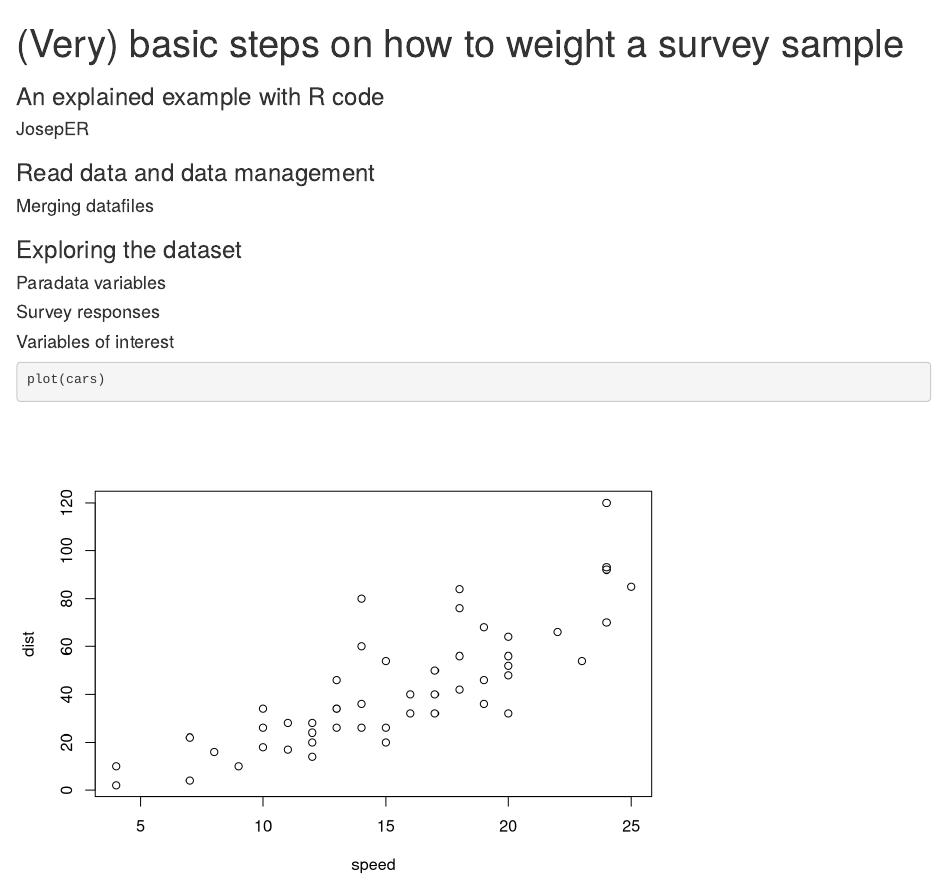
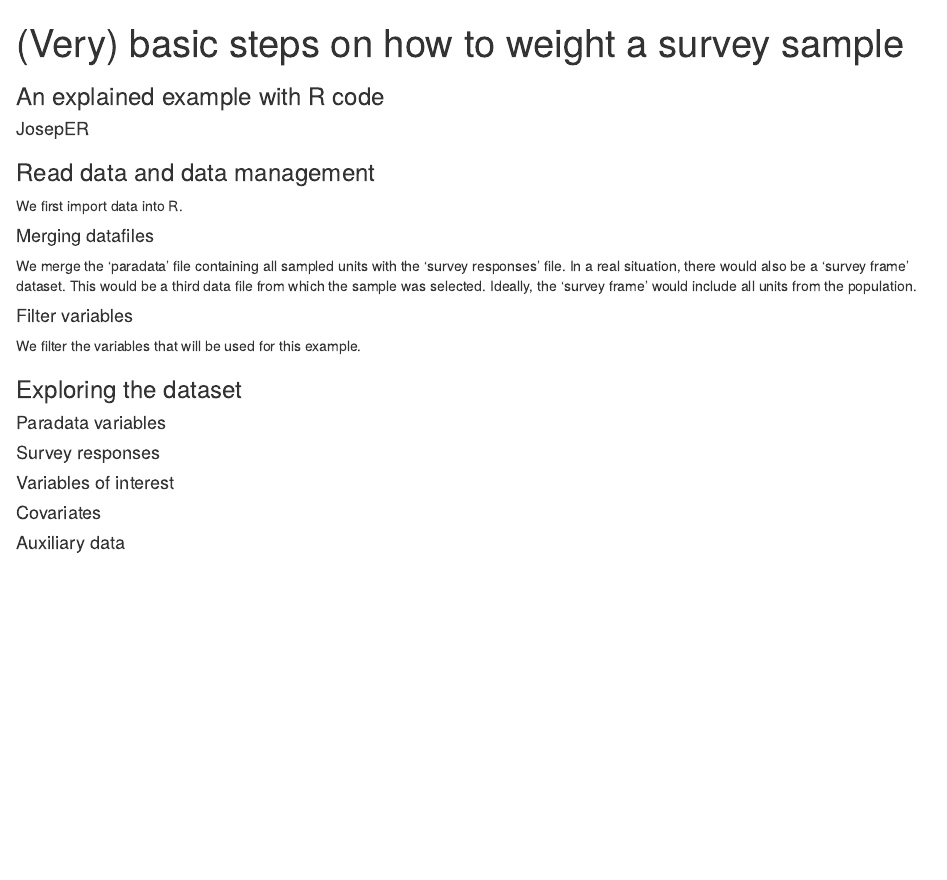
Before and after one commit to JosepER/PPMI_how_to_weight_a_survey, an R Markdown document (01- Basic steps on how to weight a survey sample.Rmd): the page in a window 1100 px wide, from its top. Rendered offline with R 4.5, knitr and Pandoc, with nearby package versions.

Commit message:
First commit

````diff
--- a/01- Basic steps on how to weight a survey sample.Rmd
+++ b/01- Basic steps on how to weight a survey sample.Rmd
@@ -7,7 +7,20 @@ output: html_notebook
 
 ### Read data and data management
 
+We first import data into R.
+
 #### Merging datafiles
+
+We merge the 'paradata' file containing all sampled units with the 'survey responses' file.
+In a real situation, there would also be a 'survey frame' dataset. This would be a third data file
+from which the sample was selected. Ideally, the 'survey frame' would include all units from the
+population.
+
+#### Filter variables
+
+We filter the variables that will be used for this example.
+
+
 
 ### Exploring the dataset
 
@@ -17,9 +30,10 @@ output: html_notebook
 
 #### Variables of interest
 
-####
+#### Covariates
 
+#### Auxiliary data
 
 ```{r}
-plot(cars)
+
 ```
````
Also changed, not shown: 01- Basic steps on how to weight a survey sample.nb.html (added).
